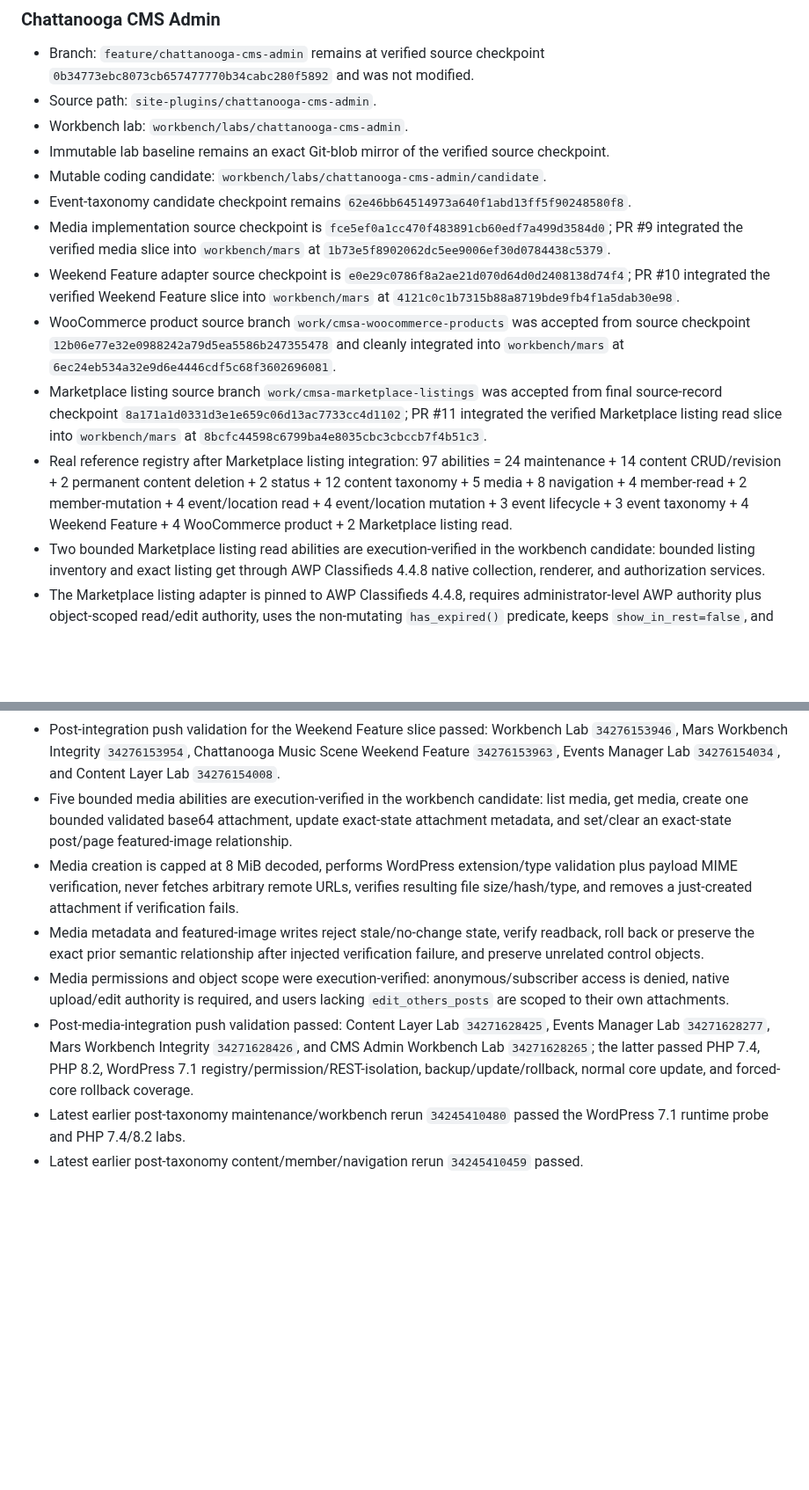
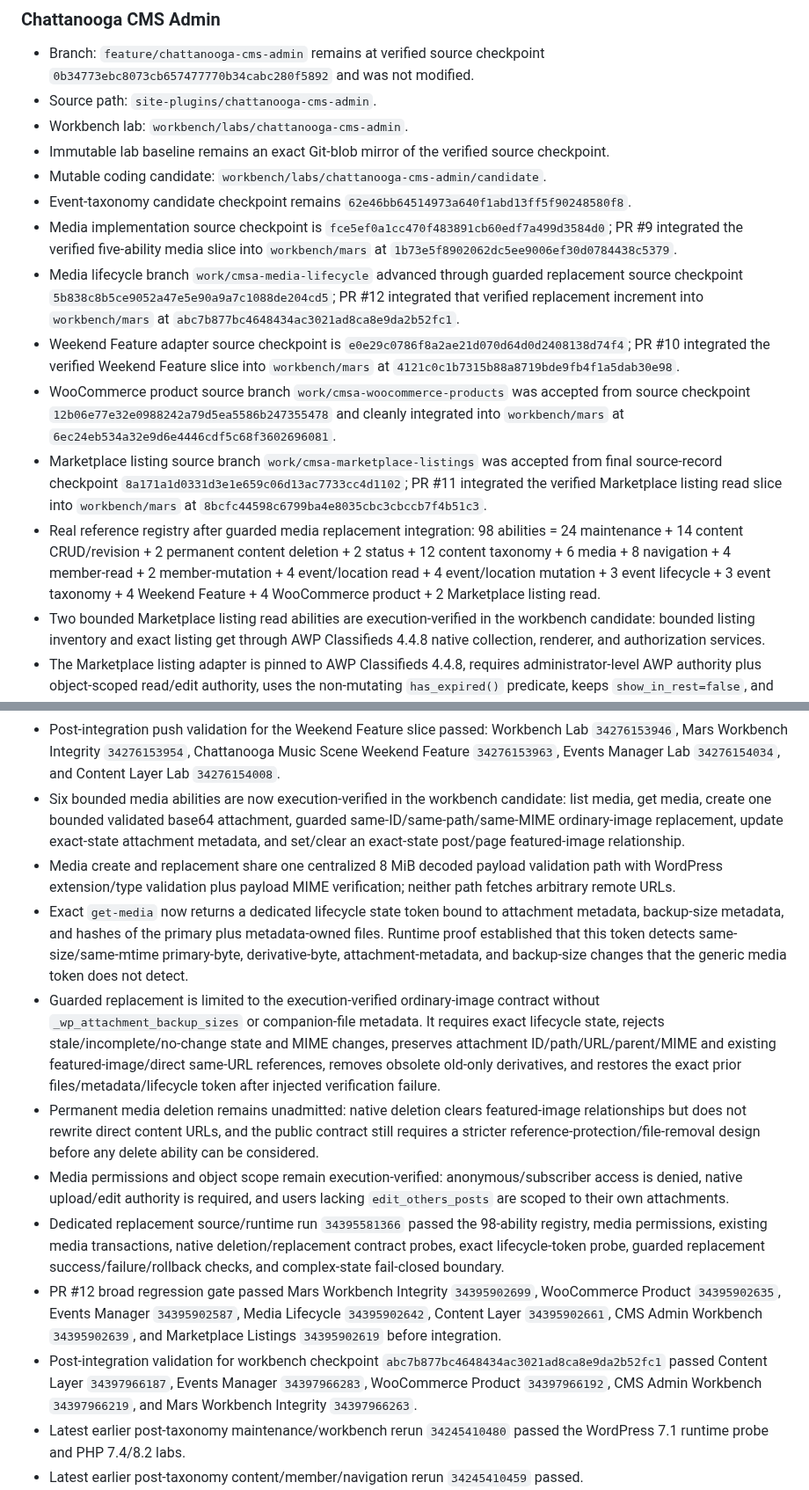
Before and after one commit to stanfieldjd/chattanooga-music-scene, a Markdown page: workbench/STATUS.md, 2 parts joined by grey strips. Shown at 88% size. Rendered like a GitHub page; blank space fills up the shorter version.

Commit message:
Record guarded media replacement integration state

```diff
--- a/workbench/STATUS.md
+++ b/workbench/STATUS.md
@@ -20,11 +20,12 @@ Last verified: 2026-09-09
 - Immutable lab baseline remains an exact Git-blob mirror of the verified source checkpoint.
 - Mutable coding candidate: `workbench/labs/chattanooga-cms-admin/candidate`.
 - Event-taxonomy candidate checkpoint remains `62e46bb64514973a640f1abd13ff5f90248580f8`.
-- Media implementation source checkpoint is `fce5ef0a1cc470f483891cb60edf7a499d3584d0`; PR #9 integrated the verified media slice into `workbench/mars` at `1b73e5f8902062dc5ee9006ef30d0784438c5379`.
+- Media implementation source checkpoint is `fce5ef0a1cc470f483891cb60edf7a499d3584d0`; PR #9 integrated the verified five-ability media slice into `workbench/mars` at `1b73e5f8902062dc5ee9006ef30d0784438c5379`.
+- Media lifecycle branch `work/cmsa-media-lifecycle` advanced through guarded replacement source checkpoint `5b838c8b5ce9052a47e5e90a9a7c1088de204cd5`; PR #12 integrated that verified replacement increment into `workbench/mars` at `abc7b877bc4648434ac3021ad8ca8e9da2b52fc1`.
 - Weekend Feature adapter source checkpoint is `e0e29c0786f8a2ae21d070d64d0d2408138d74f4`; PR #10 integrated the verified Weekend Feature slice into `workbench/mars` at `4121c0c1b7315b88a8719bde9fb4f1a5dab30e98`.
 - WooCommerce product source branch `work/cmsa-woocommerce-products` was accepted from source checkpoint `12b06e77e32e0988242a79d5ea5586b247355478` and cleanly integrated into `workbench/mars` at `6ec24eb534a32e9d6e4446cdf5c68f3602696081`.
 - Marketplace listing source branch `work/cmsa-marketplace-listings` was accepted from final source-record checkpoint `8a171a1d0331d3e1e659c06d13ac7733cc4d1102`; PR #11 integrated the verified Marketplace listing read slice into `workbench/mars` at `8bcfc44598c6799ba4e8035cbc3cbccb7f4b51c3`.
-- Real reference registry after Marketplace listing integration: 97 abilities = 24 maintenance + 14 content CRUD/revision + 2 permanent content deletion + 2 status + 12 content taxonomy + 5 media + 8 navigation + 4 member-read + 2 member-mutation + 4 event/location read + 4 event/location mutation + 3 event lifecycle + 3 event taxonomy + 4 Weekend Feature + 4 WooCommerce product + 2 Marketplace listing read.
+- Real reference registry after guarded media replacement integration: 98 abilities = 24 maintenance + 14 content CRUD/revision + 2 permanent content deletion + 2 status + 12 content taxonomy + 6 media + 8 navigation + 4 member-read + 2 member-mutation + 4 event/location read + 4 event/location mutation + 3 event lifecycle + 3 event taxonomy + 4 Weekend Feature + 4 WooCommerce product + 2 Marketplace listing read.
 - Two bounded Marketplace listing read abilities are execution-verified in the workbench candidate: bounded listing inventory and exact listing get through AWP Classifieds 4.4.8 native collection, renderer, and authorization services.
 - The Marketplace listing adapter is pinned to AWP Classifieds 4.4.8, requires administrator-level AWP authority plus object-scoped read/edit authority, uses the non-mutating `has_expired()` predicate, keeps `show_in_rest=false`, and fails closed when AWP is missing or version-incompatible.
 - Marketplace listing output is explicitly allowlisted and excludes listing access/edit keys, seller/contact identity, email, phone, IP address, payment state/email/term, user records, payment rows, and arbitrary metadata. No listing create/update/delete/publication, checkout, order, customer, payment, tax, shipping, coupon, or seller-payout ability is included in this slice.
@@ -41,11 +42,15 @@ Last verified: 2026-09-09
 - Real WordPress diagnostics exposed a source-owned first-save scheduler defect: only `update_option_cms_weekend_post_settings` was registered, so initial option creation could persist enabled settings without scheduling the Thursday cron. The direct source repair added the corresponding `add_option_...` synchronization hook in Weekend Feature 0.2.2; no adapter-owned duplicate scheduler or bypass was introduced.
 - Weekend scheduler rollback now preserves and verifies the exact prior cron timestamp, recurrence schedule, and args rather than reconstructing an approximate schedule.
 - Post-integration push validation for the Weekend Feature slice passed: Workbench Lab `34276153946`, Mars Workbench Integrity `34276153954`, Chattanooga Music Scene Weekend Feature `34276153963`, Events Manager Lab `34276154034`, and Content Layer Lab `34276154008`.
-- Five bounded media abilities are execution-verified in the workbench candidate: list media, get media, create one bounded validated base64 attachment, update exact-state attachment metadata, and set/clear an exact-state post/page featured-image relationship.
-- Media creation is capped at 8 MiB decoded, performs WordPress extension/type validation plus payload MIME verification, never fetches arbitrary remote URLs, verifies resulting file size/hash/type, and removes a just-created attachment if verification fails.
-- Media metadata and featured-image writes reject stale/no-change state, verify readback, roll back or preserve the exact prior semantic relationship after injected verification failure, and preserve unrelated control objects.
-- Media permissions and object scope were execution-verified: anonymous/subscriber access is denied, native upload/edit authority is required, and users lacking `edit_others_posts` are scoped to their own attachments.
-- Post-media-integration push validation passed: Content Layer Lab `34271628425`, Events Manager Lab `34271628277`, Mars Workbench Integrity `34271628426`, and CMS Admin Workbench Lab `34271628265`; the latter passed PHP 7.4, PHP 8.2, WordPress 7.1 registry/permission/REST-isolation, backup/update/rollback, normal core update, and forced-core rollback coverage.
+- Six bounded media abilities are now execution-verified in the workbench candidate: list media, get media, create one bounded validated base64 attachment, guarded same-ID/same-path/same-MIME ordinary-image replacement, update exact-state attachment metadata, and set/clear an exact-state post/page featured-image relationship.
+- Media create and replacement share one centralized 8 MiB decoded payload validation path with WordPress extension/type validation plus payload MIME verification; neither path fetches arbitrary remote URLs.
+- Exact `get-media` now returns a dedicated lifecycle state token bound to attachment metadata, backup-size metadata, and hashes of the primary plus metadata-owned files. Runtime proof established that this token detects same-size/same-mtime primary-byte, derivative-byte, attachment-metadata, and backup-size changes that the generic media token does not detect.
+- Guarded replacement is limited to the execution-verified ordinary-image contract without `_wp_attachment_backup_sizes` or companion-file metadata. It requires exact lifecycle state, rejects stale/incomplete/no-change state and MIME changes, preserves attachment ID/path/URL/parent/MIME and existing featured-image/direct same-URL references, removes obsolete old-only derivatives, and restores the exact prior files/metadata/lifecycle token after injected verification failure.
+- Permanent media deletion remains unadmitted: native deletion clears featured-image relationships but does not rewrite direct content URLs, and the public contract still requires a stricter reference-protection/file-removal design before any delete ability can be considered.
+- Media permissions and object scope remain execution-verified: anonymous/subscriber access is denied, native upload/edit authority is required, and users lacking `edit_others_posts` are scoped to their own attachments.
+- Dedicated replacement source/runtime run `34395581366` passed the 98-ability registry, media permissions, existing media transactions, native deletion/replacement contract probes, exact lifecycle-token probe, guarded replacement success/failure/rollback checks, and complex-state fail-closed boundary.
+- PR #12 broad regression gate passed Mars Workbench Integrity `34395902699`, WooCommerce Product `34395902635`, Events Manager `34395902587`, Media Lifecycle `34395902642`, Content Layer `34395902661`, CMS Admin Workbench `34395902639`, and Marketplace Listings `34395902619` before integration.
+- Post-integration validation for workbench checkpoint `abc7b877bc4648434ac3021ad8ca8e9da2b52fc1` passed Content Layer `34397966187`, Events Manager `34397966283`, WooCommerce Product `34397966192`, CMS Admin Workbench `34397966219`, and Mars Workbench Integrity `34397966263`.
 - Latest earlier post-taxonomy maintenance/workbench rerun `34245410480` passed the WordPress 7.1 runtime probe and PHP 7.4/8.2 labs.
 - Latest earlier post-taxonomy content/member/navigation rerun `34245410459` passed.
 - Latest earlier post-taxonomy Events Manager rerun `34245410524` passed against WordPress.org Events Manager 7.4.3.
```
Also changed, not shown: other parts of workbench/STATUS.md (+2 -2 lines).
